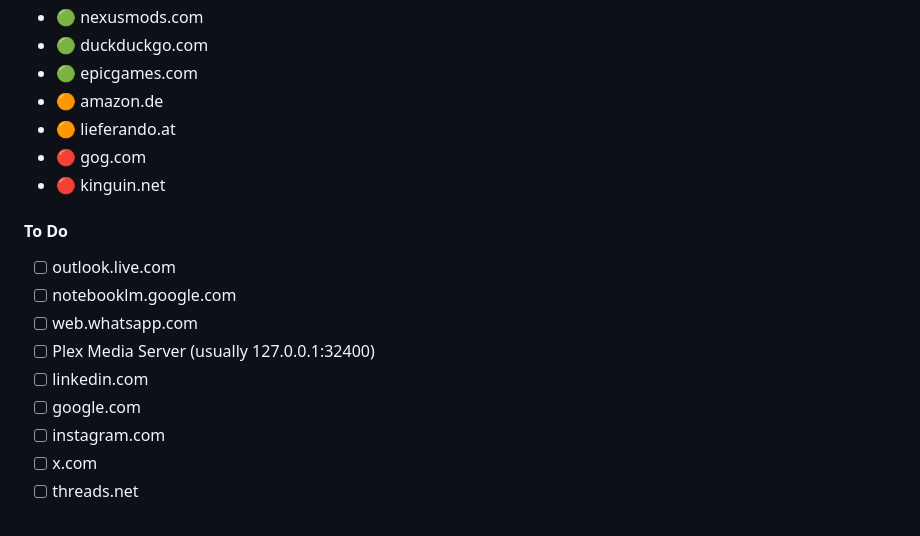
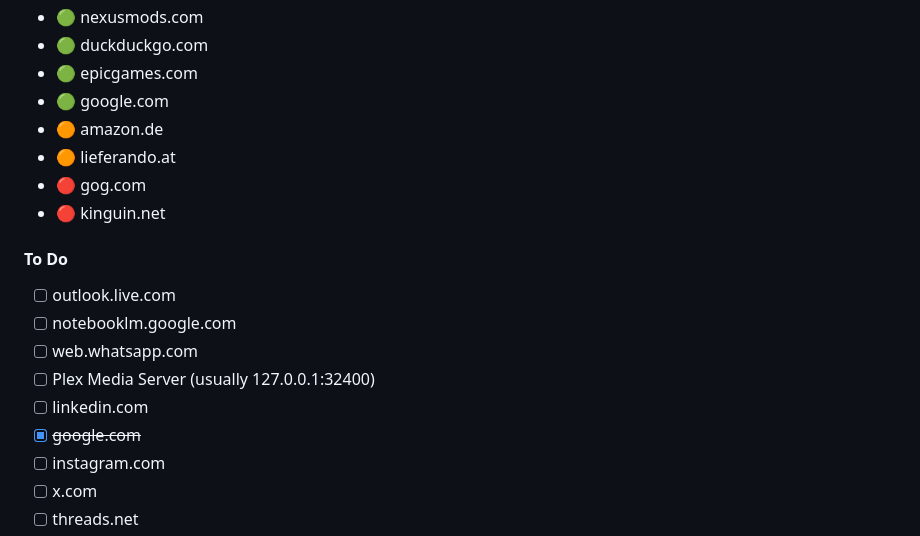
Before and after one commit to weskerty/zeninternet-chromium, a Markdown page: README.md, the part around the change. Drawn GitHub-style.

```diff
--- a/README.md
+++ b/README.md
@@ -47,6 +47,7 @@ The following websites are currently supported by Transparent Zen:
 - 🟢 nexusmods.com
 - 🟢 duckduckgo.com
 - 🟢 epicgames.com
+- 🟢 google.com
 - 🟠 amazon.de
 - 🟠 lieferando.at
 - 🔴 gog.com
@@ -58,7 +59,7 @@ The following websites are currently supported by Transparent Zen:
 - [ ] web.whatsapp.com
 - [ ] Plex Media Server (usually 127.0.0.1:32400)
 - [ ] linkedin.com
-- [ ] google.com
+- [x] ~~google.com~~
 - [ ] instagram.com
 - [ ] x.com
 - [ ] threads.net
```
